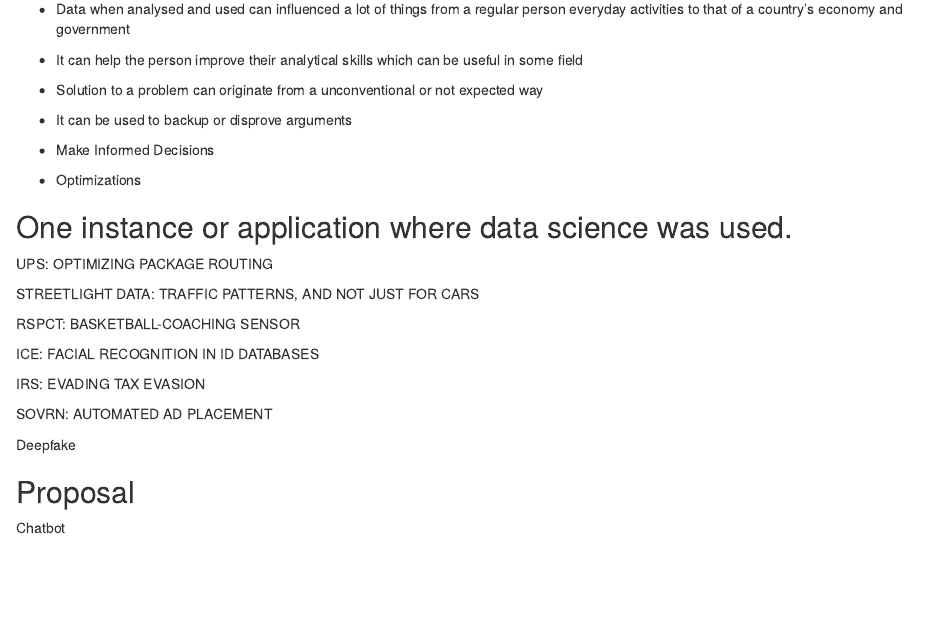
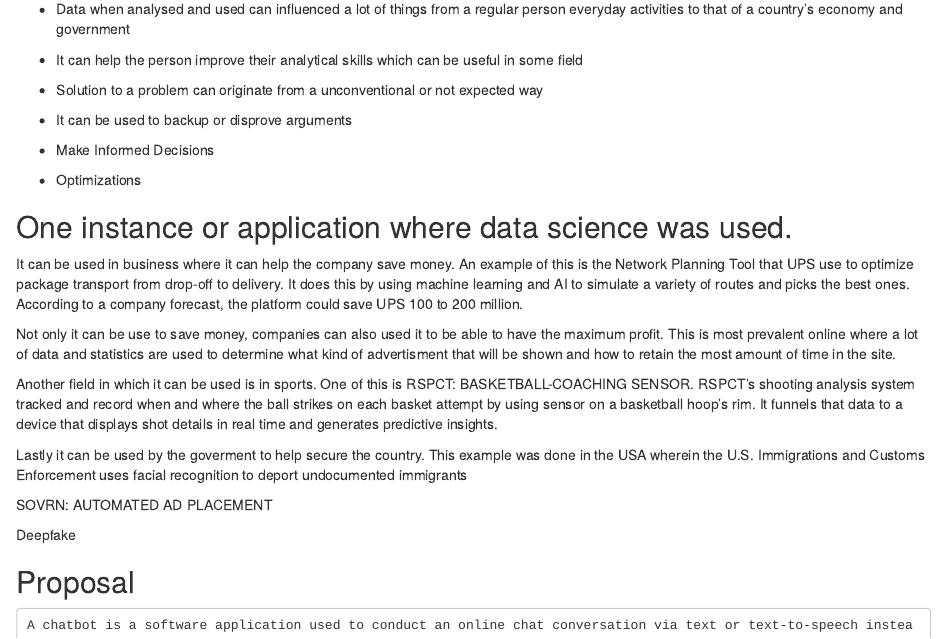
Before and after one commit to ImpCommisar/Group-2-First-Markdown, an R Markdown document (Group 2_1st Markdown.Rmd): the page in a window 1100 px wide, from 1160 px down. Rendered offline with R 4.5, knitr and Pandoc, with nearby package versions.

Commit message:
Added my answers to the questions (Will edit later to make it look nicer)

```diff
--- a/Group 2_1st Markdown.Rmd
+++ b/Group 2_1st Markdown.Rmd
@@ -47,15 +47,15 @@
 
 
 ## One instance or application where data science was used.
-UPS: OPTIMIZING PACKAGE ROUTING
 
-STREETLIGHT DATA: TRAFFIC PATTERNS, AND NOT JUST FOR CARS
+It can be used in business where it can help the company save money. An example of this is the Network Planning Tool that UPS use to optimize package transport from drop-off to delivery. It does this by using machine learning and AI to simulate a variety of routes and picks the best ones. According to a company forecast, the platform could save UPS 100 to 200 million.
 
-RSPCT: BASKETBALL-COACHING SENSOR
+Not only it can be use to save money, companies can also used it to be able to have the maximum profit. This is most prevalent online where a lot of data and statistics are used to determine what kind of advertisment that will be shown and how to retain the most amount of time in the site.
 
-ICE: FACIAL RECOGNITION IN ID DATABASES
+Another field in which it can be used is in sports. One of this is RSPCT: BASKETBALL-COACHING SENSOR. RSPCT’s shooting analysis system tracked and record when and where the ball strikes on each basket attempt by using sensor on a basketball hoop’s rim. It funnels that data to a device that displays shot details in real time and generates predictive insights.
 
-IRS: EVADING TAX EVASION
+Lastly it can be used by the goverment to help secure the country. This example was done in the USA wherein
+the U.S. Immigrations and Customs Enforcement uses facial recognition to deport undocumented immigrants
 
 SOVRN: AUTOMATED AD PLACEMENT
 
@@ -63,4 +63,6 @@
 
 ## Proposal
 
-Chatbot
+    A chatbot is a software application used to conduct an online chat conversation via text or text-to-speech instead of a human. I chose this because of how prevalent chatbots arein todays society and how customizable it is. It can be used to help us in alot of things like automating tasks, act as a communication medium and to even use as a mean to play games.
+
+Since a chatbot is very customizable to whatever the programmer's goal, there are many kinds data that can be used into making the bot. Even if there are not that many data available, the more people uses and input information into the bot it itself can be the source of data into which it can improve on. Some of the statistical method that can be use are surveys which can be use to improve the bot, cluster sampling and Sample Size Determination to have a data on which the bot will be exposed to and Regression to determining trends over time, connections that which will help the bot not be outdated and up to date with whats happening with the world.
```
